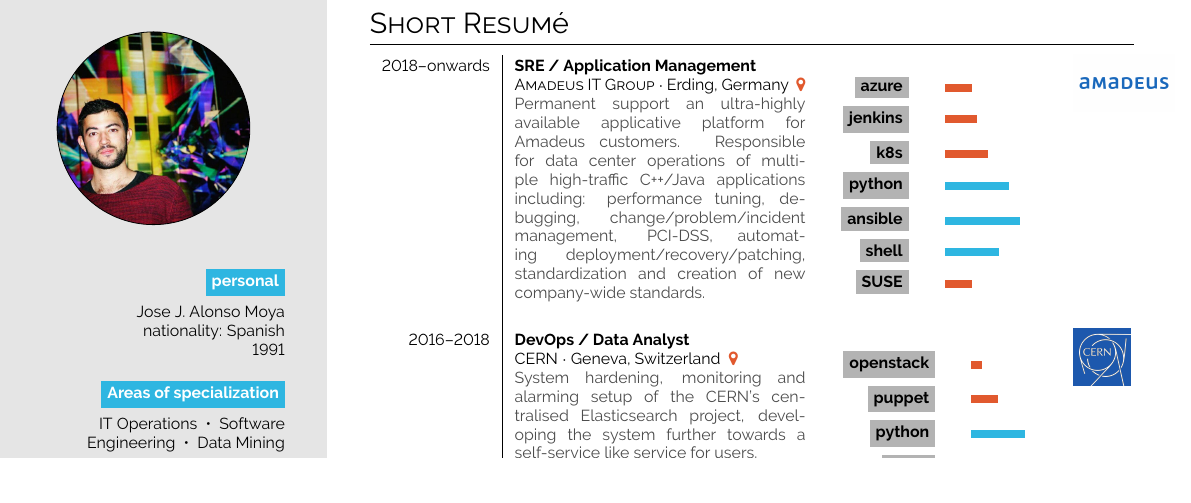
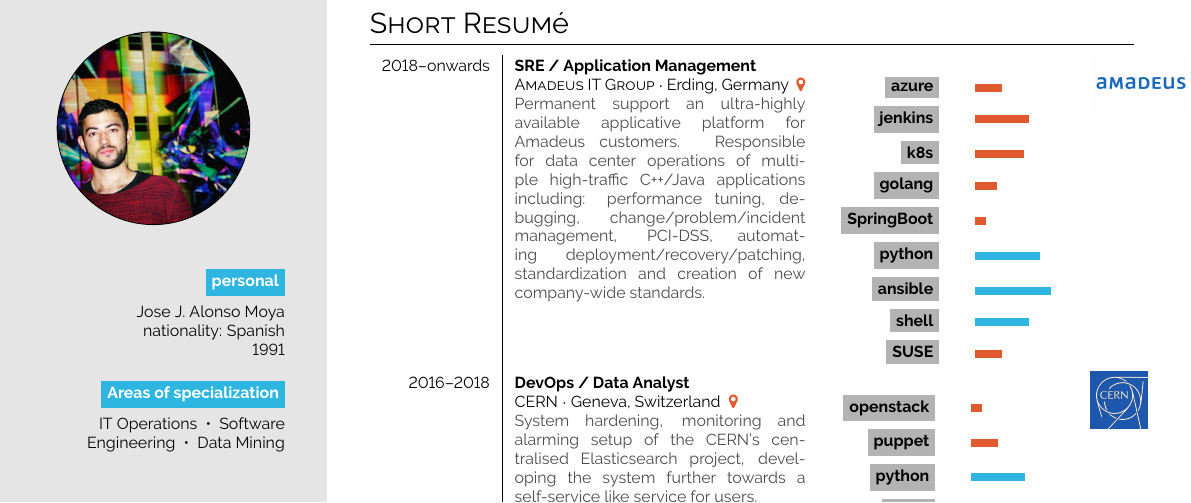
Before and after one commit to alonsomoya/cv, a LaTeX document (main.tex): part of the page before the commit and part of page 1 of 2 after it, cut so that both start at the same text. Compiled offline with pdfLaTeX.

Commit message:
Summer21

```diff
--- a/main.tex
+++ b/main.tex
@@ -113,9 +113,10 @@
 {\begin{tabular}[t]{r l} %@{\hspace{0.05em}}
 \\
      \bg{skilllabelcolour}{iconcolour}{azure} &  \barrule{0.025}{0.5em}{cvpurple}\\
-     \bg{skilllabelcolour}{iconcolour}{jenkins} &  \barrule{0.03}{0.5em}{cvpurple}\\
-     \bg{skilllabelcolour}{iconcolour}{k8s} &  \barrule{0.04}{0.5em}{cvpurple}\\
-%%   \bg{skilllabelcolour}{iconcolour}{docker} &  \barrule{0.045}{0.5em}{cvpurple}\\
+     \bg{skilllabelcolour}{iconcolour}{jenkins} &  \barrule{0.05}{0.5em}{cvpurple}\\
+     \bg{skilllabelcolour}{iconcolour}{k8s} &  \barrule{0.045}{0.5em}{cvpurple}\\
+     \bg{skilllabelcolour}{iconcolour}{golang} &  \barrule{0.02}{0.5em}{cvpurple}\\
+     \bg{skilllabelcolour}{iconcolour}{SpringBoot} &  \barrule{0.01}{0.5em}{cvpurple}\\
      \bg{skilllabelcolour}{iconcolour}{python} & \barrule{0.06}{0.5em}{cvgreen} \\
      \bg{skilllabelcolour}{iconcolour}{ansible} & \barrule{0.07}{0.5em}{cvgreen} \\
      \bg{skilllabelcolour}{iconcolour}{shell} & \barrule{0.05}{0.5em}{cvgreen} \\
```
Also changed, not shown: CV_JoseAlonso.pdf.
